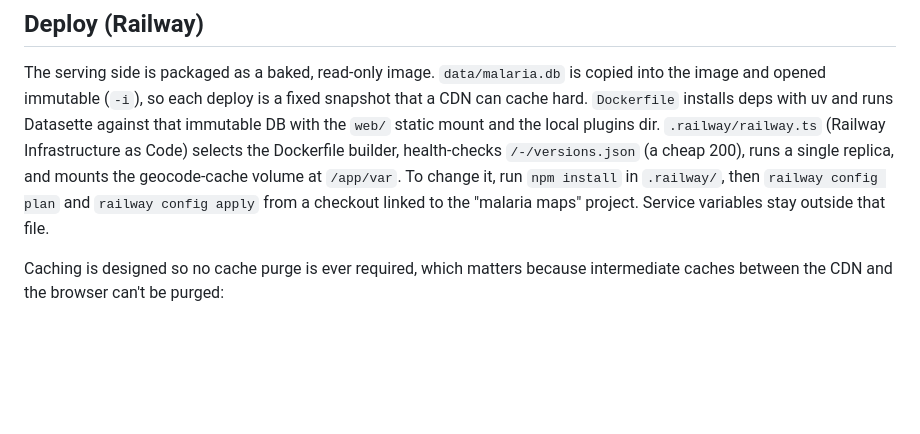
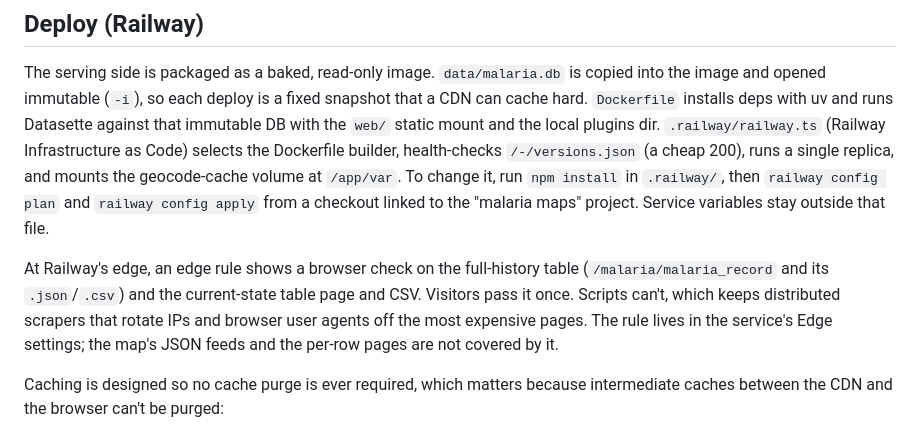
Before and after one commit to Fountain-Bio/malaria-maps, a Markdown page: README.md, the part around the change. GitHub-like rendering; blank space fills up the shorter version.

Commit message:
Document the Railway edge rule that browser-checks the heavy tables
On 2026-11-04 a distributed scraper sent about 4,850 requests in three
minutes from about 4,800 IPs with ordinary Chrome user agents, almost all
to /malaria/malaria_record and its .json/.csv. The single replica could
not keep up: queries hit the 1 s SQL time limit (QueryInterrupted 500s
on CSV exports) and the container was restarted.

The source IPs and user agents give nothing to block on, so the service
now has a Railway edge rule (id rul_t82k2vedmm4yr, set through the
updateServiceEdgeRules API) that serves a browser challenge on five exact
paths: malaria_record, malaria_record.json, malaria_record.csv,
v_malaria_current and v_malaria_current.csv. Visitors pass it once;
scripts cannot. The map's JSON feeds and the per-row pages in the sitemap
are not covered, so the map and search indexing keep working.

Edge rules are not part of Railway's IaC DSL, so the rule lives in the
service's Edge settings. This README paragraph records that it exists
and what it covers.

Co-Authored-By: Claude Opus 5.5 <noreply@anthropic.com>

```diff
--- a/README.md
+++ b/README.md
@@ -139,6 +139,12 @@ single replica, and mounts the geocode-cache volume at `/app/var`. To change it,
 `npm install` in `.railway/`, then `railway config plan` and `railway config apply` from a
 checkout linked to the "malaria maps" project. Service variables stay outside that file.
 
+At Railway's edge, an edge rule shows a browser check on the full-history table
+(`/malaria/malaria_record` and its `.json`/`.csv`) and the current-state table page and CSV.
+Visitors pass it once. Scripts can't, which keeps distributed scrapers that rotate IPs and
+browser user agents off the most expensive pages. The rule lives in the service's Edge
+settings; the map's JSON feeds and the per-row pages are not covered by it.
+
 Caching is designed so no cache purge is ever required, which matters because intermediate
 caches between the CDN and the browser can't be purged:
 
```
